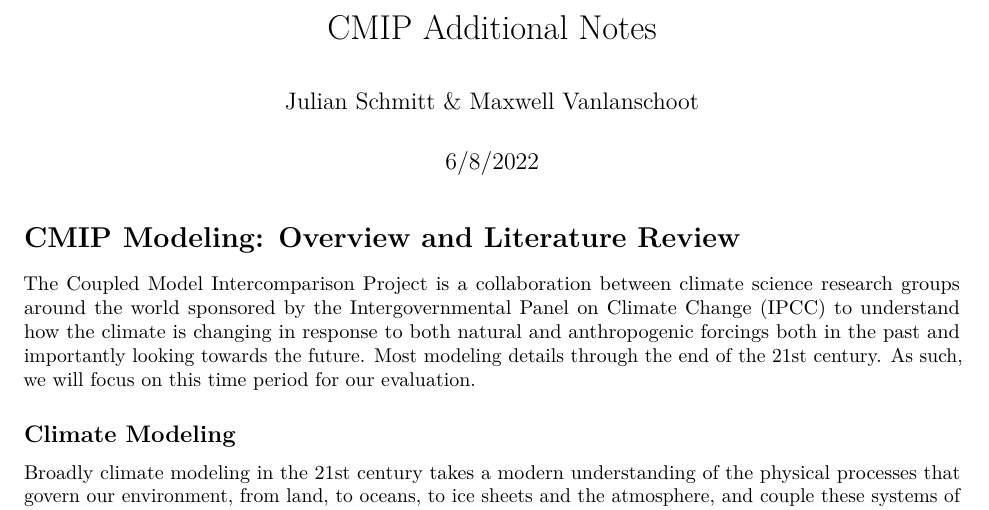
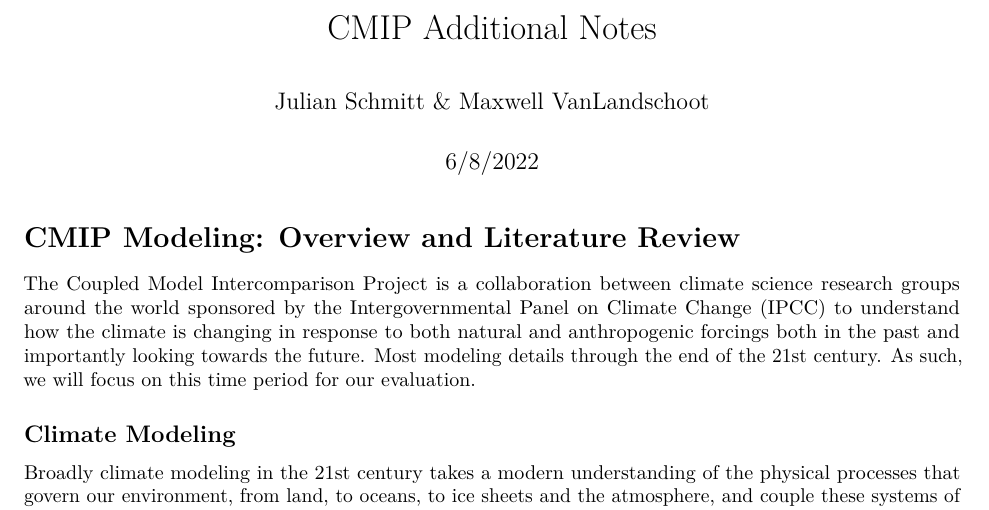
Before and after one commit to harvard-ufds/climate-dashboard, an R Markdown document (reports/CMIP_overview.Rmd): part of page 1 of 2, cut so that both start at the same text. Rendered offline with R 4.5, knitr and Pandoc, then LaTeX, with nearby package versions.

Commit message:
Update CMIP_overview.Rmd

```diff
--- a/reports/CMIP_overview.Rmd
+++ b/reports/CMIP_overview.Rmd
@@ -1,6 +1,6 @@
 ---
 title: "CMIP Additional Notes"
-author: "Julian Schmitt & Maxwell Vanlanschoot"
+author: "Julian Schmitt & Maxwell VanLandschoot"
 date: "6/8/2022"
 output: pdf_document
 ---
```
